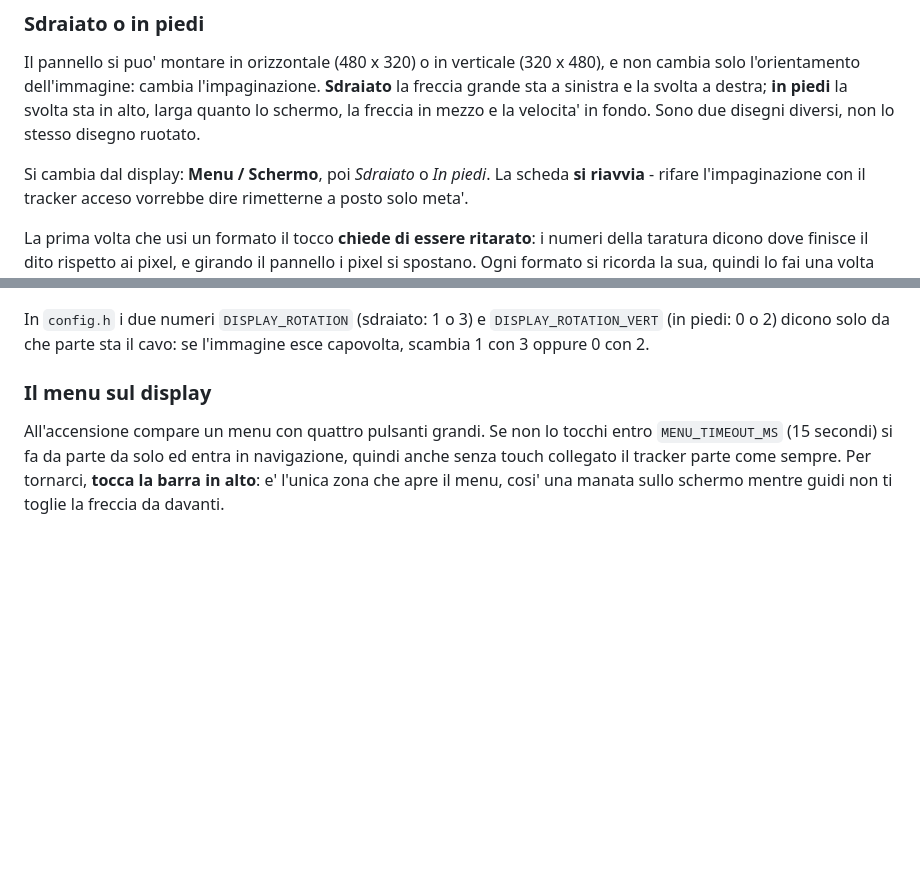
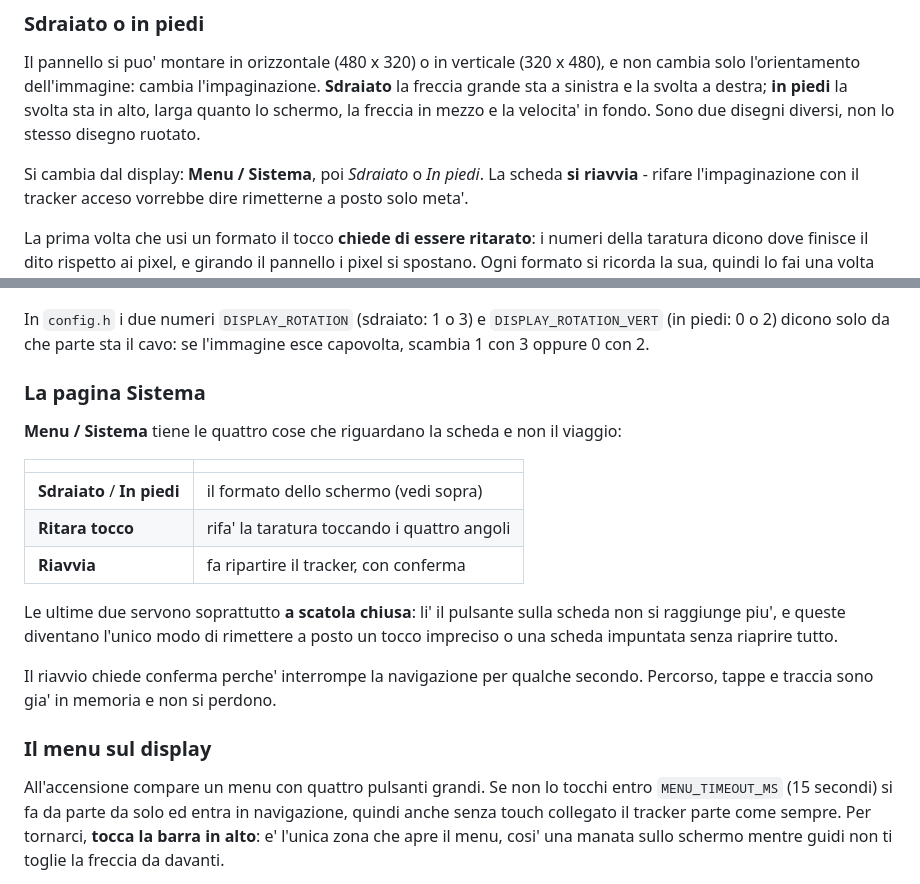
Before and after one commit to cacacco/esp32-gps-tracker, a Markdown page: README.md, 2 parts joined by grey strips. Rendered like a GitHub page; blank space fills up the shorter version.

```diff
--- a/README.md
+++ b/README.md
@@ -583,7 +583,7 @@ destra; **in piedi** la svolta sta in alto, larga quanto lo schermo, la freccia
 in mezzo e la velocita' in fondo. Sono due disegni diversi, non lo stesso
 disegno ruotato.
 
-Si cambia dal display: **Menu / Schermo**, poi *Sdraiato* o *In piedi*. La
+Si cambia dal display: **Menu / Sistema**, poi *Sdraiato* o *In piedi*. La
 scheda **si riavvia** - rifare l'impaginazione con il tracker acceso vorrebbe
 dire rimetterne a posto solo meta'.
 
@@ -606,6 +606,24 @@ una volta per ciascuno e poi puoi passare dall'uno all'altro quando vuoi.
 In `config.h` i due numeri `DISPLAY_ROTATION` (sdraiato: 1 o 3) e
 `DISPLAY_ROTATION_VERT` (in piedi: 0 o 2) dicono solo da che parte sta il cavo:
 se l'immagine esce capovolta, scambia 1 con 3 oppure 0 con 2.
+
+### La pagina Sistema
+
+**Menu / Sistema** tiene le quattro cose che riguardano la scheda e non il
+viaggio:
+
+| | |
+|---|---|
+| **Sdraiato** / **In piedi** | il formato dello schermo (vedi sopra) |
+| **Ritara tocco** | rifa' la taratura toccando i quattro angoli |
+| **Riavvia** | fa ripartire il tracker, con conferma |
+
+Le ultime due servono soprattutto **a scatola chiusa**: li' il pulsante sulla
+scheda non si raggiunge piu', e queste diventano l'unico modo di rimettere a
+posto un tocco impreciso o una scheda impuntata senza riaprire tutto.
+
+Il riavvio chiede conferma perche' interrompe la navigazione per qualche
+secondo. Percorso, tappe e traccia sono gia' in memoria e non si perdono.
 
 ### Il menu sul display
 
```
Also changed, not shown: docs/schermate/v-menu-oriz.png, docs/schermate/v-menu-vert.png, docs/schermate/v-sistema-oriz.png (added), docs/schermate/v-sistema-vert.png (added), 5 other files.
